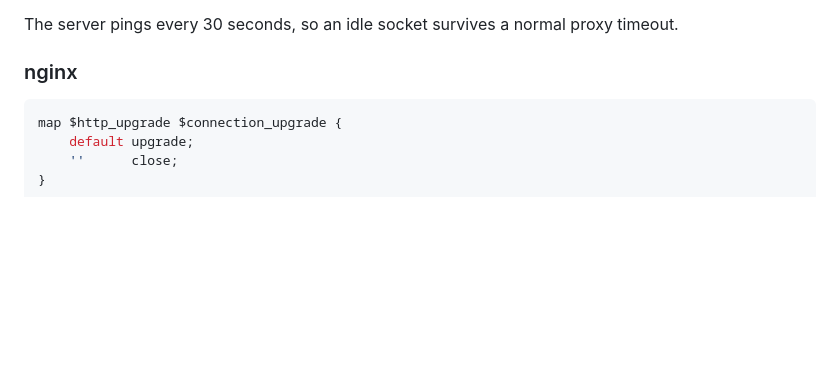
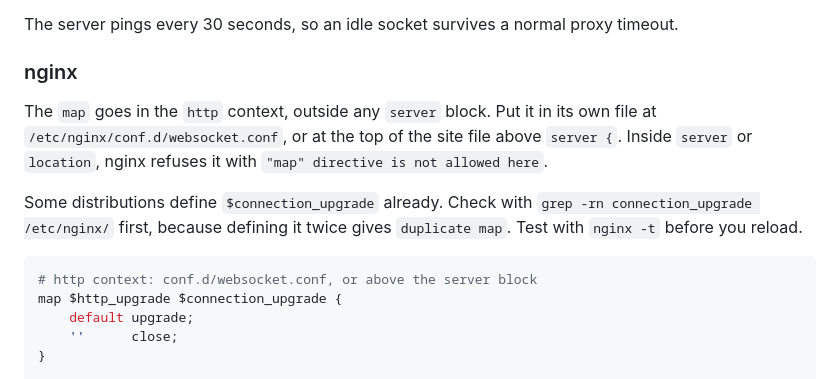
Before and after one commit to chrisjtwomey/river-card-score, a Markdown page: README.md, the part around the change. Rendered like a GitHub page; blank space fills up the shorter version.

Commit message:
Say where the nginx map goes
Co-Authored-By: Claude Opus 5 (1M context) <noreply@anthropic.com>

````diff
--- a/README.md
+++ b/README.md
@@ -108,7 +108,12 @@ The server pings every 30 seconds, so an idle socket survives a normal proxy tim
 
 ### nginx
 
+The `map` goes in the `http` context, outside any `server` block. Put it in its own file at `/etc/nginx/conf.d/websocket.conf`, or at the top of the site file above `server {`. Inside `server` or `location`, nginx refuses it with `"map" directive is not allowed here`.
+
+Some distributions define `$connection_upgrade` already. Check with `grep -rn connection_upgrade /etc/nginx/` first, because defining it twice gives `duplicate map`. Test with `nginx -t` before you reload.
+
 ```nginx
+# http context: conf.d/websocket.conf, or above the server block
 map $http_upgrade $connection_upgrade {
     default upgrade;
     ''      close;
````
